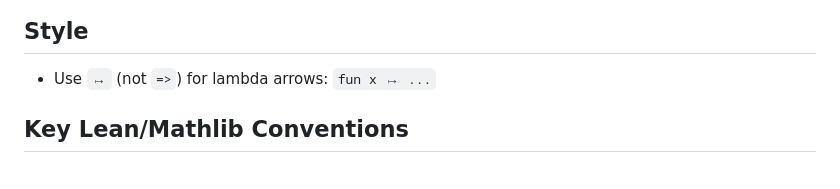
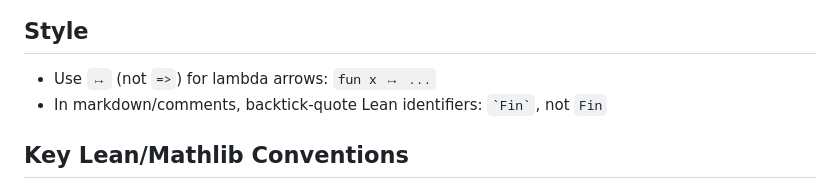
Before and after one commit to girving/aks, a Markdown page: CLAUDE.md, the part around one of its changes. Rendered like a GitHub page.

```diff
--- a/CLAUDE.md
+++ b/CLAUDE.md
@@ -56,6 +56,7 @@ Basic.lean: AKS construction + correctness
 ## Style
 
 - Use `↦` (not `=>`) for lambda arrows: `fun x ↦ ...`
+- In markdown/comments, backtick-quote Lean identifiers: `` `Fin` ``, not `Fin`
 
 ## Key Lean/Mathlib Conventions
 
```
Also changed, not shown: other parts of CLAUDE.md (+4 -4 lines).
